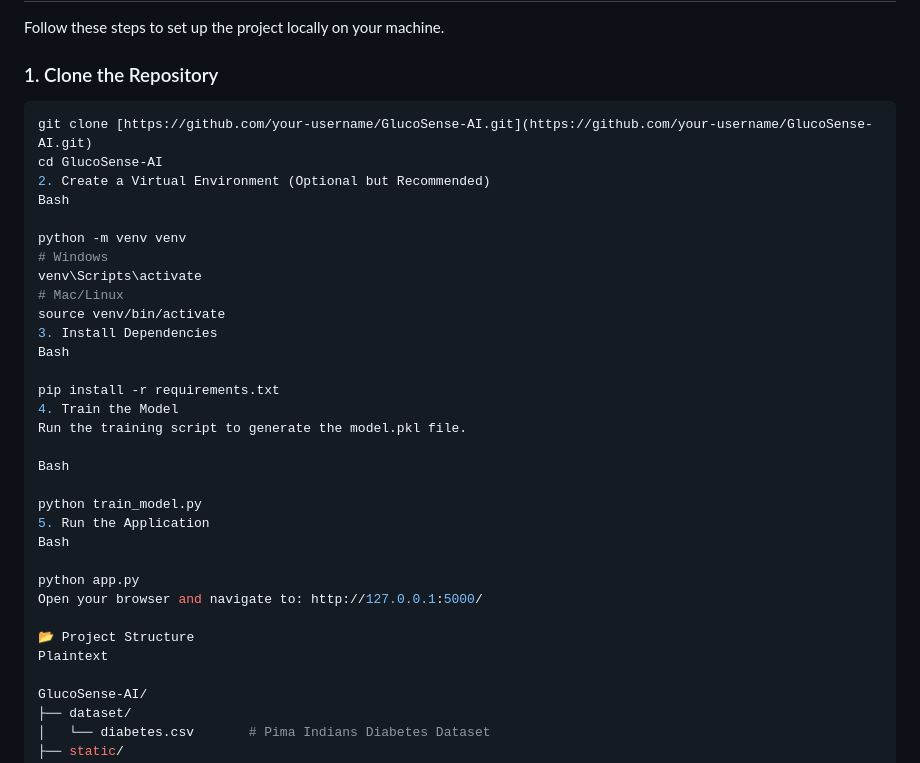
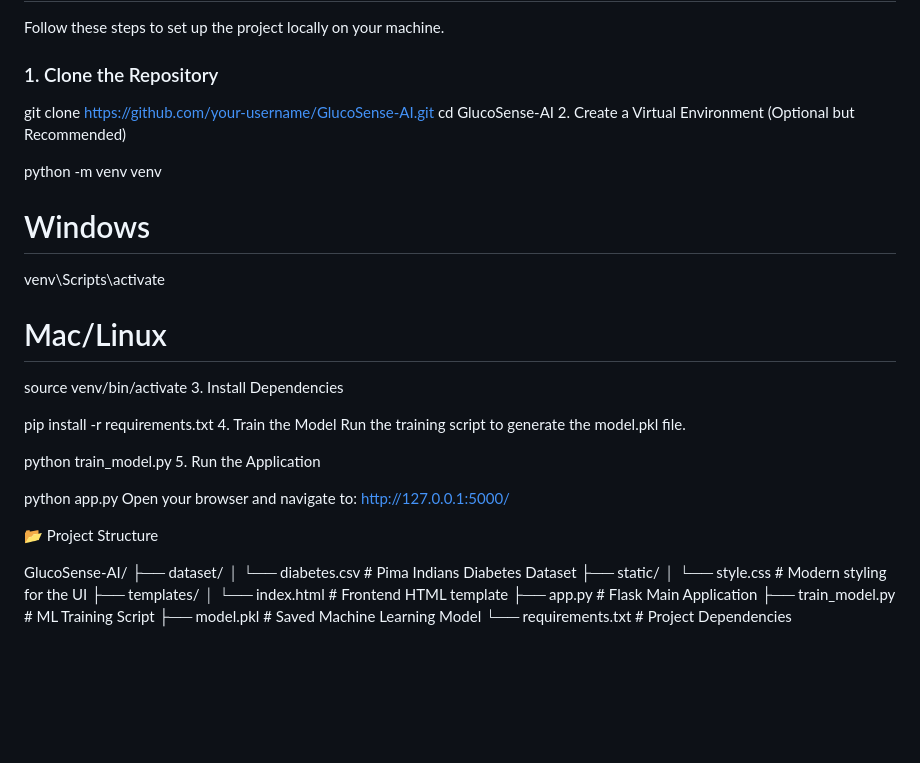
Before and after one commit to ayush007-lio/Diab-Detect-Pro, a Markdown page: README.md, the part around the change. GitHub-like rendering; blank space fills up the shorter version.

````diff
--- a/README.md
+++ b/README.md
@@ -50,11 +50,11 @@ By analyzing standard health metrics (like Glucose, BMI, Age, etc.), the Random
 Follow these steps to set up the project locally on your machine.
 
 ### 1. Clone the Repository
-```bash
+
 git clone [https://github.com/your-username/GlucoSense-AI.git](https://github.com/your-username/GlucoSense-AI.git)
 cd GlucoSense-AI
 2. Create a Virtual Environment (Optional but Recommended)
-Bash
+
 
 python -m venv venv
 # Windows
@@ -62,23 +62,23 @@ venv\Scripts\activate
 # Mac/Linux
 source venv/bin/activate
 3. Install Dependencies
-Bash
+
 
 pip install -r requirements.txt
 4. Train the Model
 Run the training script to generate the model.pkl file.
 
-Bash
+
 
 python train_model.py
 5. Run the Application
-Bash
+
 
 python app.py
 Open your browser and navigate to: http://127.0.0.1:5000/
 
 📂 Project Structure
-Plaintext
+
 
 GlucoSense-AI/
 ├── dataset/
````
